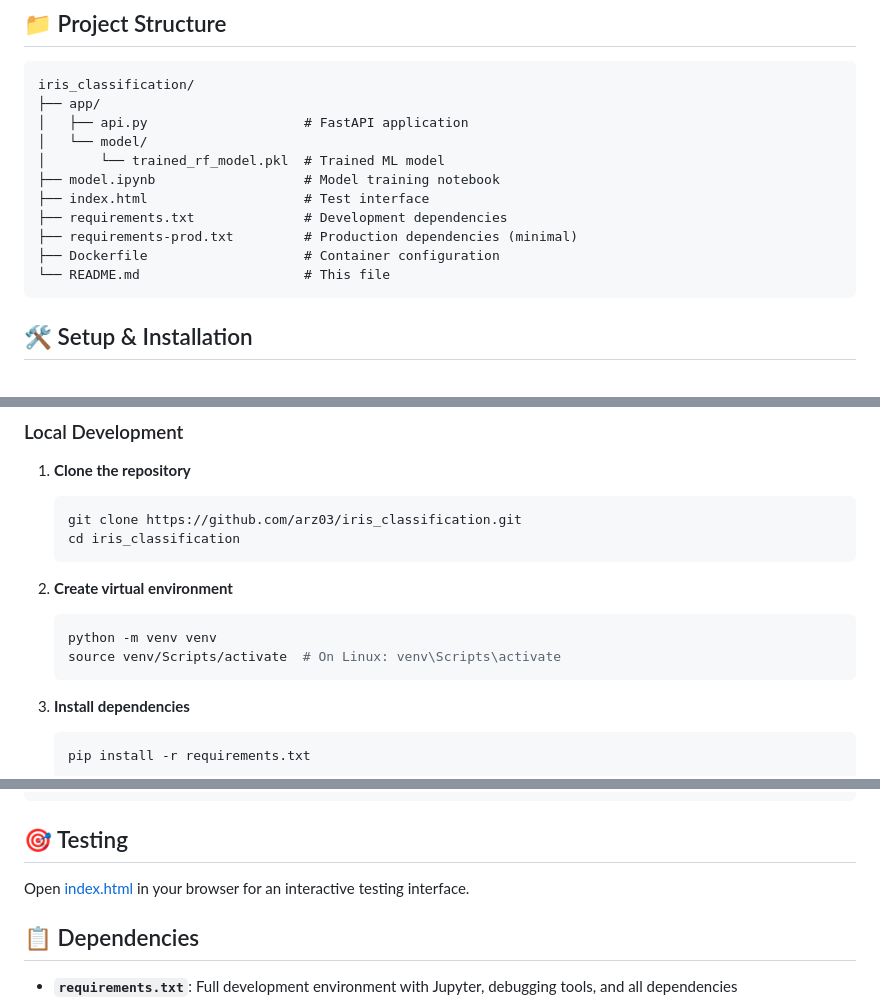
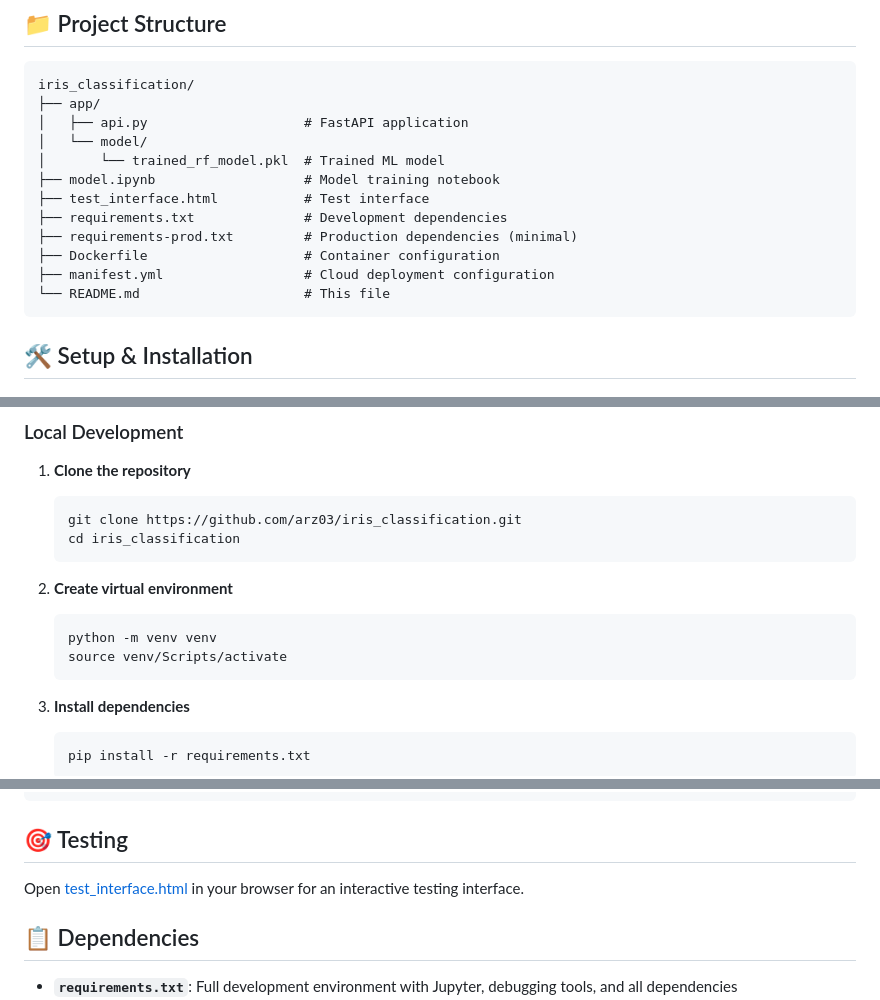
Before and after one commit to arz03/iris_classification, a Markdown page: README.md, 3 parts joined by grey strips. GitHub-like rendering.

````diff
--- a/README.md
+++ b/README.md
@@ -26,10 +26,11 @@ iris_classification/
 │   └── model/
 │       └── trained_rf_model.pkl  # Trained ML model
 ├── model.ipynb                   # Model training notebook
-├── index.html                    # Test interface
+├── test_interface.html           # Test interface
 ├── requirements.txt              # Development dependencies
 ├── requirements-prod.txt         # Production dependencies (minimal)
 ├── Dockerfile                    # Container configuration
+├── manifest.yml                  # Cloud deployment configuration
 └── README.md                     # This file
 ```
 
@@ -46,7 +47,7 @@ iris_classification/
 2. **Create virtual environment**
    ```bash
    python -m venv venv
-   source venv/Scripts/activate  # On Linux: venv\Scripts\activate
+   source venv/Scripts/activate
    ```
 
 3. **Install dependencies**
@@ -116,7 +117,7 @@ curl -X POST "http://localhost:8000/predict" \
 
 ## 🎯 Testing
 
-Open [index.html](index.html) in your browser for an interactive testing interface.
+Open [test_interface.html](test_interface.html) in your browser for an interactive testing interface.
 
 ## 📋 Dependencies
 
````
